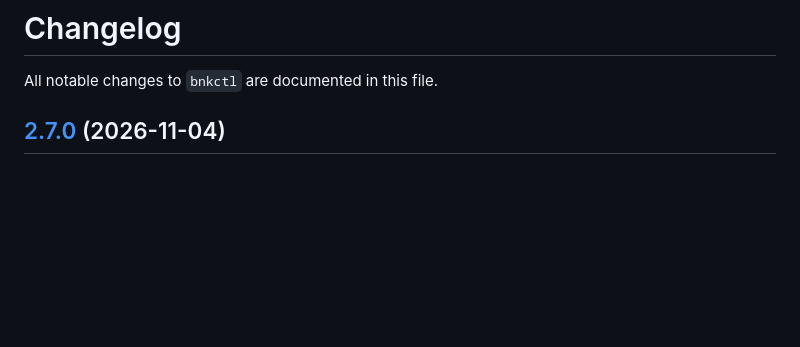
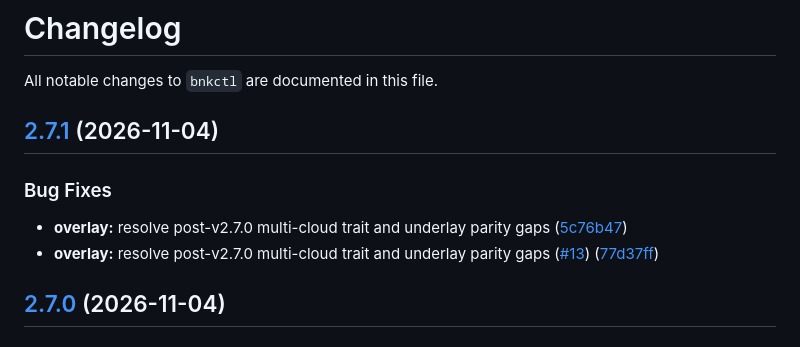
Before and after one commit to JLCode-tech/bnkctl, a Markdown page: CHANGELOG.md, the part around the change. Rendered like a GitHub page; blank space fills up the shorter version.

Commit message:
chore(main): release 2.7.1 (#15)
Co-authored-by: github-actions[bot] <41898282+github-actions[bot]@users.noreply.github.com>

```diff
--- a/CHANGELOG.md
+++ b/CHANGELOG.md
@@ -1,6 +1,14 @@
 # Changelog
 
 All notable changes to `bnkctl` are documented in this file.
+
+## [2.7.1](https://github.com/JLCode-tech/bnkctl/compare/v2.7.0...v2.7.1) (2026-11-04)
+
+
+### Bug Fixes
+
+* **overlay:** resolve post-v2.7.0 multi-cloud trait and underlay parity gaps ([5c76b47](https://github.com/JLCode-tech/bnkctl/commit/5c76b47d9a597c91a07065ad4e5f4b452b95c364))
+* **overlay:** resolve post-v2.7.0 multi-cloud trait and underlay parity gaps ([#13](https://github.com/JLCode-tech/bnkctl/issues/13)) ([77d37ff](https://github.com/JLCode-tech/bnkctl/commit/77d37ff81ac03099c326b31e2942952ec1a38549))
 
 ## [2.7.0](https://github.com/JLCode-tech/bnkctl/compare/v2.6.0...v2.7.0) (2026-11-04)
 
```
